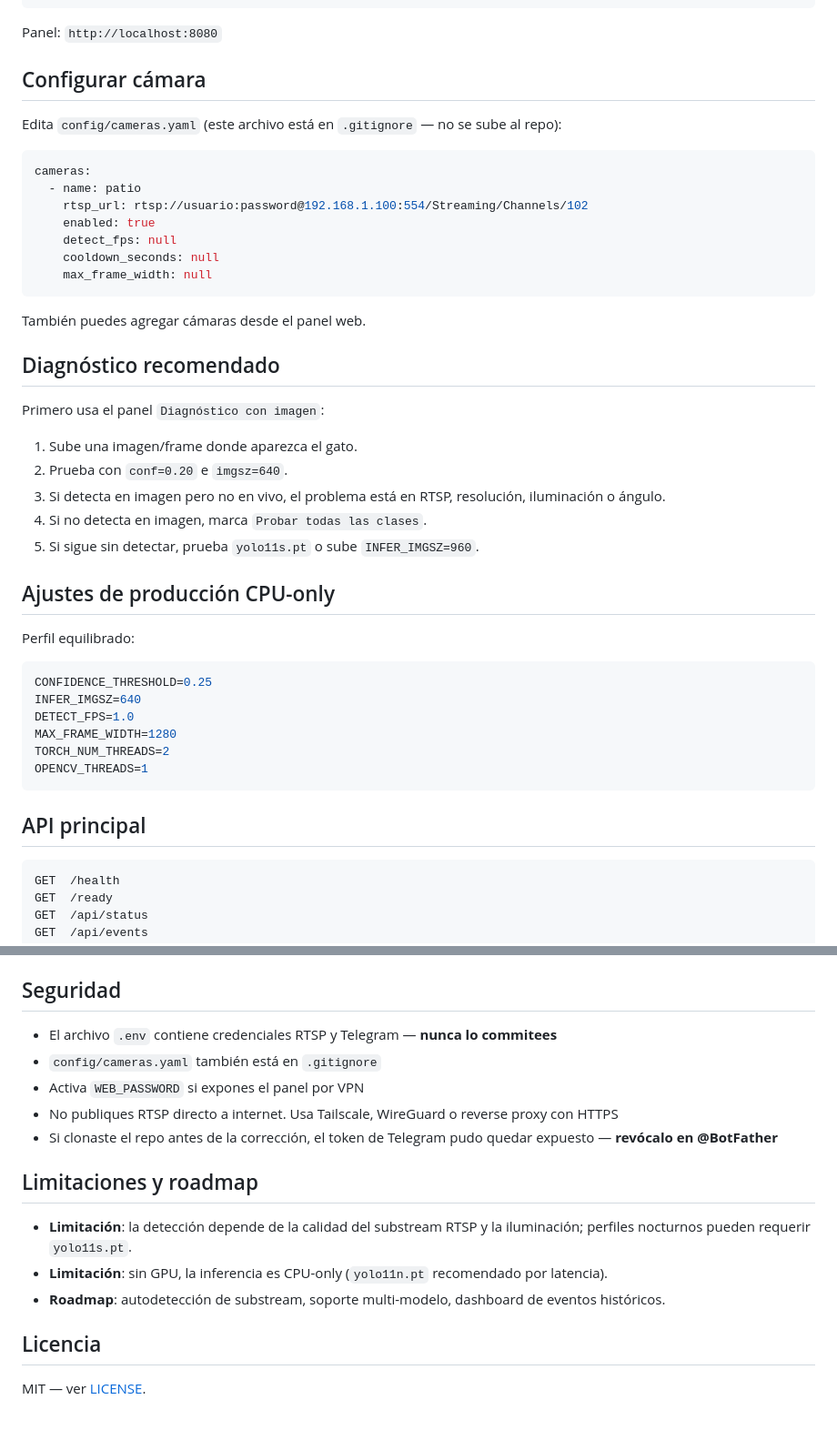
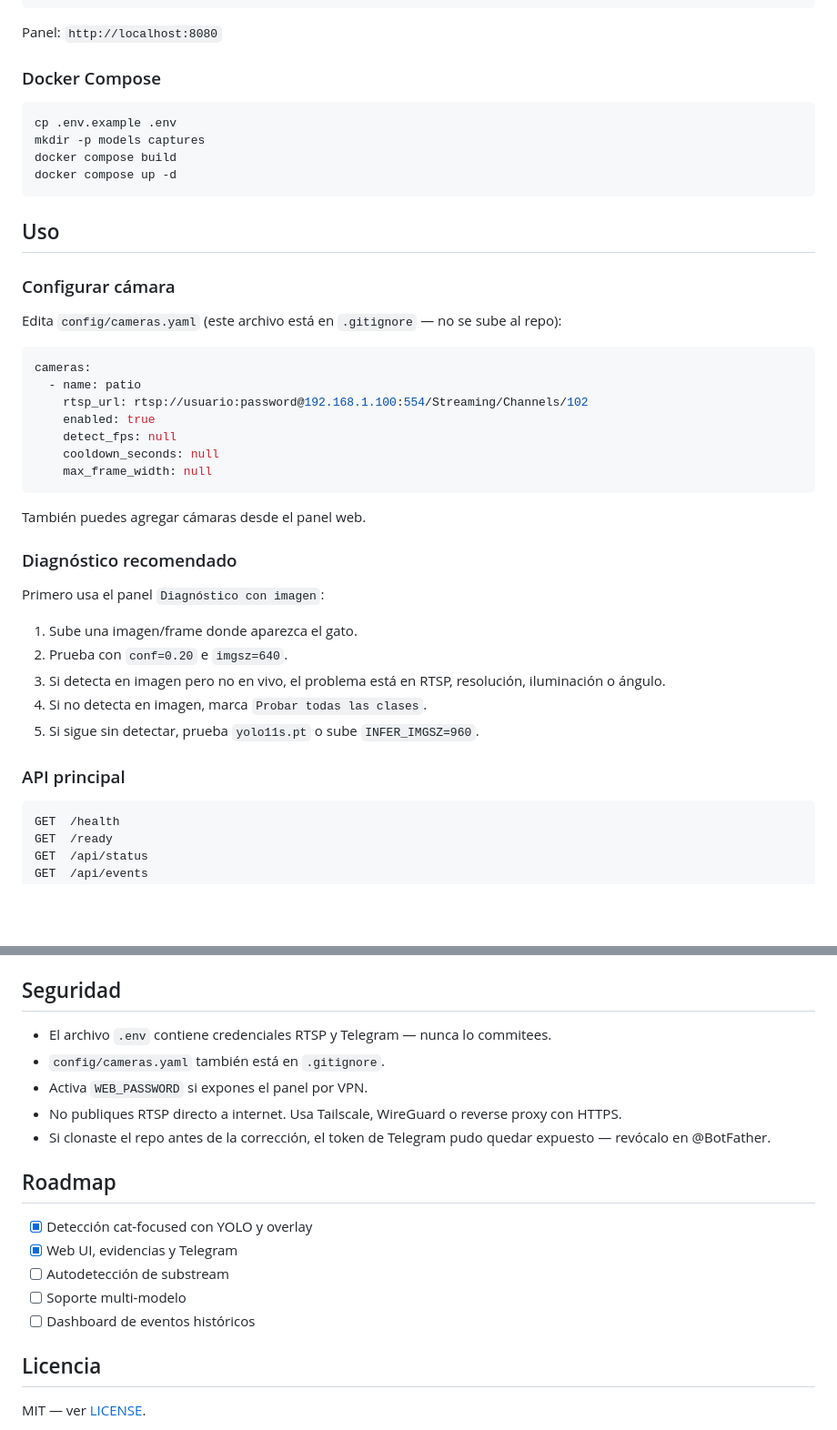
Before and after one commit to bi0punk/catfinder, a Markdown page: README.md, 2 parts joined by grey strips. Shown at 91% size. Rendered like a GitHub page; blank space fills up the shorter version.

````diff
--- a/README.md
+++ b/README.md
@@ -124,7 +135,18 @@ python -m app.main
 
 Panel: `http://localhost:8080`
 
-## Configurar cámara
+### Docker Compose
+
+```bash
+cp .env.example .env
+mkdir -p models captures
+docker compose build
+docker compose up -d
+```
+
+## Uso
+
+### Configurar cámara
 
 Edita `config/cameras.yaml` (este archivo está en `.gitignore` — no se sube al repo):
 
@@ -140,7 +162,7 @@ cameras:
 
 También puedes agregar cámaras desde el panel web.
 
-## Diagnóstico recomendado
+### Diagnóstico recomendado
 
 Primero usa el panel `Diagnóstico con imagen`:
 
@@ -150,20 +172,7 @@ Primero usa el panel `Diagnóstico con imagen`:
 4. Si no detecta en imagen, marca `Probar todas las clases`.
 5. Si sigue sin detectar, prueba `yolo11s.pt` o sube `INFER_IMGSZ=960`.
 
-## Ajustes de producción CPU-only
-
-Perfil equilibrado:
-
-```env
-CONFIDENCE_THRESHOLD=0.25
-INFER_IMGSZ=640
-DETECT_FPS=1.0
-MAX_FRAME_WIDTH=1280
-TORCH_NUM_THREADS=2
-OPENCV_THREADS=1
-```
-
-## API principal
+### API principal
 
 ```text
 GET  /health
@@ -236,17 +266,19 @@ Directorios runtime (todos gitignored):
 
 ## Seguridad
 
-- El archivo `.env` contiene credenciales RTSP y Telegram — **nunca lo commitees**
-- `config/cameras.yaml` también está en `.gitignore`
-- Activa `WEB_PASSWORD` si expones el panel por VPN
-- No publiques RTSP directo a internet. Usa Tailscale, WireGuard o reverse proxy con HTTPS
-- Si clonaste el repo antes de la corrección, el token de Telegram pudo quedar expuesto — **revócalo en @BotFather**
+- El archivo `.env` contiene credenciales RTSP y Telegram — nunca lo commitees.
+- `config/cameras.yaml` también está en `.gitignore`.
+- Activa `WEB_PASSWORD` si expones el panel por VPN.
+- No publiques RTSP directo a internet. Usa Tailscale, WireGuard o reverse proxy con HTTPS.
+- Si clonaste el repo antes de la corrección, el token de Telegram pudo quedar expuesto — revócalo en @BotFather.
 
-## Limitaciones y roadmap
+## Roadmap
 
-- **Limitación**: la detección depende de la calidad del substream RTSP y la iluminación; perfiles nocturnos pueden requerir `yolo11s.pt`.
-- **Limitación**: sin GPU, la inferencia es CPU-only (`yolo11n.pt` recomendado por latencia).
-- **Roadmap**: autodetección de substream, soporte multi-modelo, dashboard de eventos históricos.
+- [x] Detección cat-focused con YOLO y overlay
+- [x] Web UI, evidencias y Telegram
+- [ ] Autodetección de substream
+- [ ] Soporte multi-modelo
+- [ ] Dashboard de eventos históricos
 
 ## Licencia
 
````
Also changed, not shown: other parts of README.md (+89 -57 lines).
